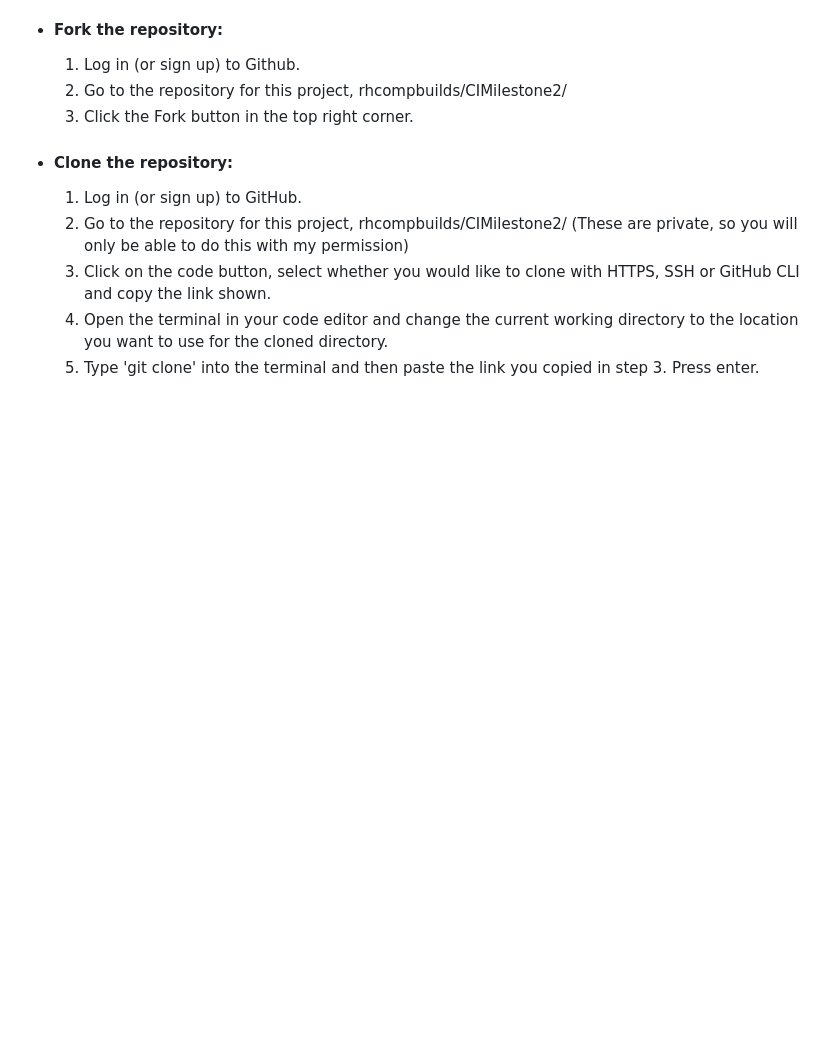
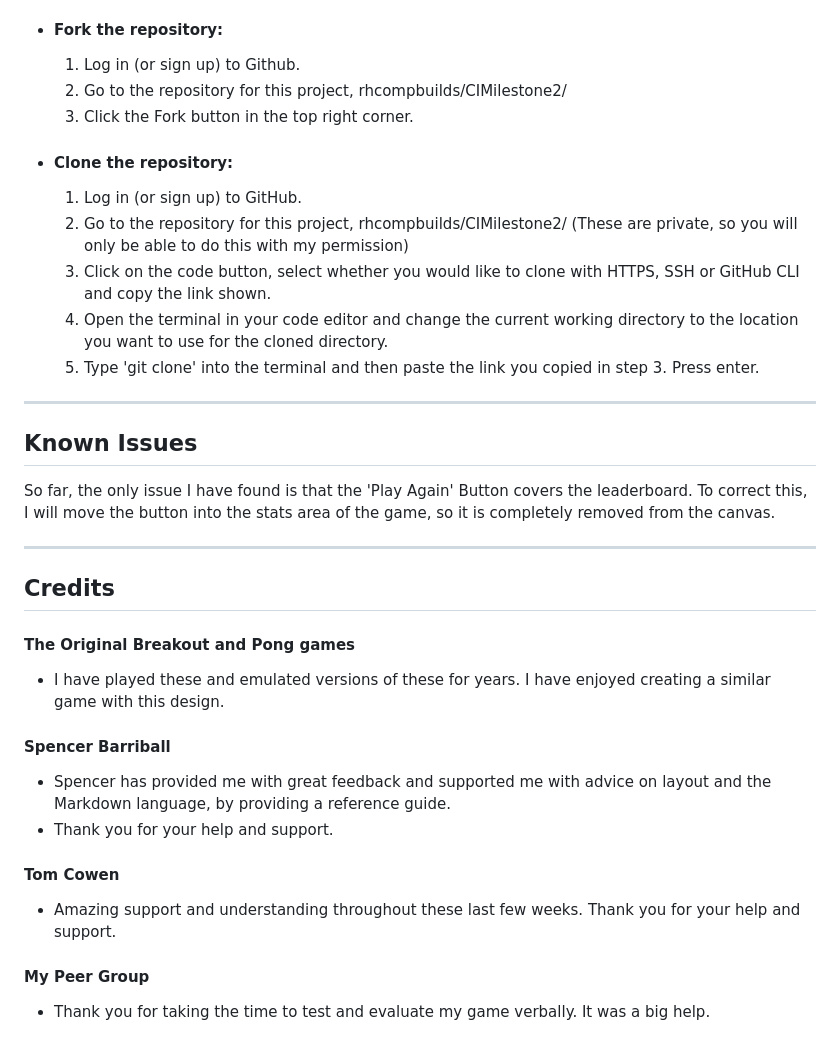
Before and after one commit to rhcompbuilds/CIMilestone2, a Markdown page: README.md, the part around the change printed below. GitHub-like rendering; blank space fills up the shorter version.

Commit message:
Adding to the readme.

```diff
--- a/README.md
+++ b/README.md
@@ -172,3 +172,23 @@ HTML, CSS & Javascript for the design and creation of the site and game.
   3. Click on the code button, select whether you would like to clone with HTTPS, SSH or GitHub CLI and copy the link shown.
   4. Open the terminal in your code editor and change the current working directory to the location you want to use for the cloned directory.
   5. Type 'git clone' into the terminal and then paste the link you copied in step 3. Press enter.
+---
+## Known Issues
+ So far, the only issue I have found is that the 'Play Again' Button covers the leaderboard.
+   To correct this, I will move the button into the stats area of the game, so it is completely removed from the canvas.
+
+---
+## Credits
+
+#### The Original Breakout and Pong games
+  - I have played these and emulated versions of these for years.  I have enjoyed creating a similar game with this design.
+
+#### Spencer Barriball
+  - Spencer has provided me with great feedback and supported me with advice on layout and the Markdown language, by providing a reference guide.
+  - Thank you for your help and support.
+
+#### Tom Cowen
+  - Amazing support and understanding throughout these last few weeks.  Thank you for your help and support.
+
+#### My Peer Group
+  - Thank you for taking the time to test and evaluate my game verbally.  It was a big help.
```
Also changed, not shown: other parts of README.md (+1 -1 lines).
